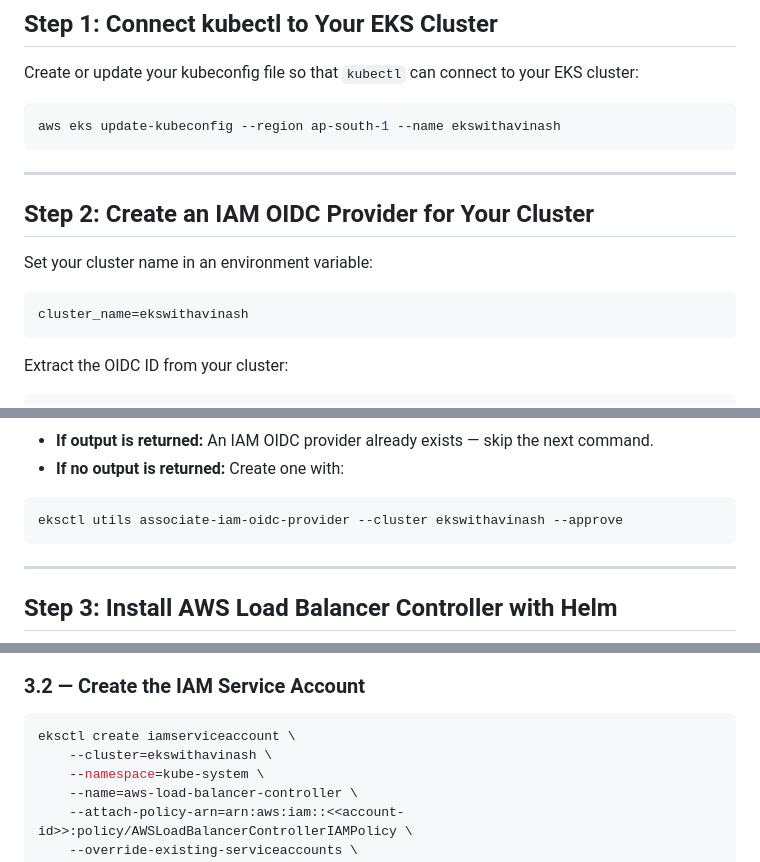
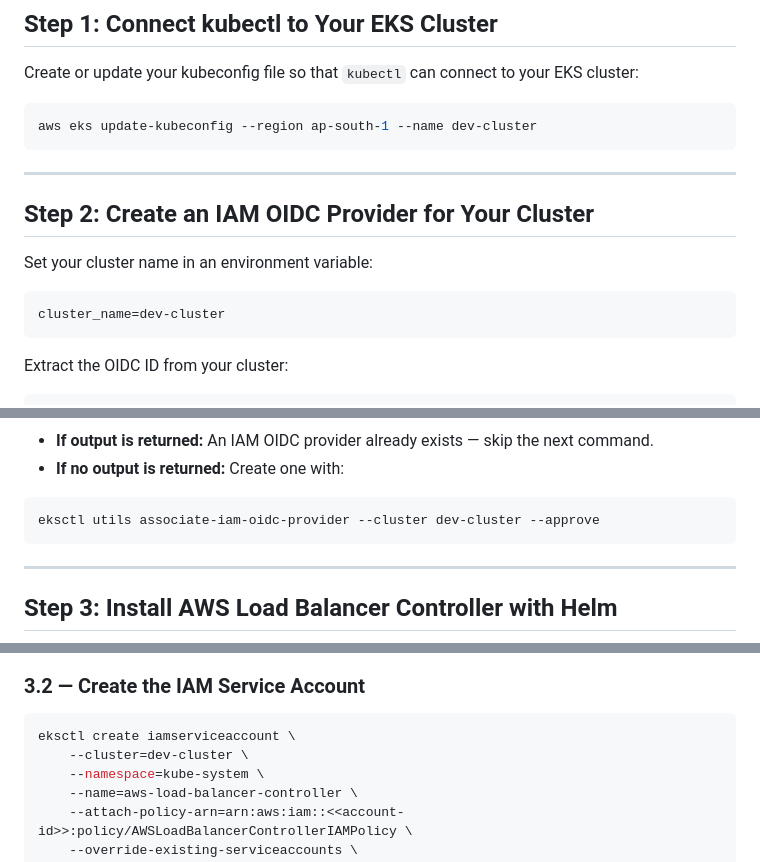
Before and after one commit to GOTTAMREDDY/kubernetes, a Markdown page: Ingress_Controller_demo/Readme.md, 3 parts joined by grey strips. Drawn GitHub-style.

Commit message:
updated environment values

````diff
--- a/Ingress_Controller_demo/Readme.md
+++ b/Ingress_Controller_demo/Readme.md
@@ -106,7 +106,7 @@ Before you begin, ensure the following tools are installed and configured:
 Create or update your kubeconfig file so that `kubectl` can connect to your EKS cluster:
 
 ```bash
-aws eks update-kubeconfig --region ap-south-1 --name ekswithavinash
+aws eks update-kubeconfig --region ap-south-1 --name dev-cluster
 ```
 
 ---
@@ -116,7 +116,7 @@ aws eks update-kubeconfig --region ap-south-1 --name ekswithavinash
 Set your cluster name in an environment variable:
 
 ```bash
-cluster_name=ekswithavinash
+cluster_name=dev-cluster
 ```
 
 Extract the OIDC ID from your cluster:
@@ -136,7 +136,7 @@ aws iam list-open-id-connect-providers | grep $oidc_id | cut -d "/" -f4
 - **If no output is returned:** Create one with:
 
 ```bash
-eksctl utils associate-iam-oidc-provider --cluster ekswithavinash --approve
+eksctl utils associate-iam-oidc-provider --cluster dev-cluster --approve
 ```
 
 ---
@@ -159,7 +159,7 @@ aws iam create-policy \
 
 ```bash
 eksctl create iamserviceaccount \
-    --cluster=ekswithavinash \
+    --cluster=dev-cluster \
     --namespace=kube-system \
     --name=aws-load-balancer-controller \
     --attach-policy-arn=arn:aws:iam::<<account-id>>:policy/AWSLoadBalancerControllerIAMPolicy \
````
Also changed, not shown: other parts of Ingress_Controller_demo/Readme.md (+1 -1 lines).
